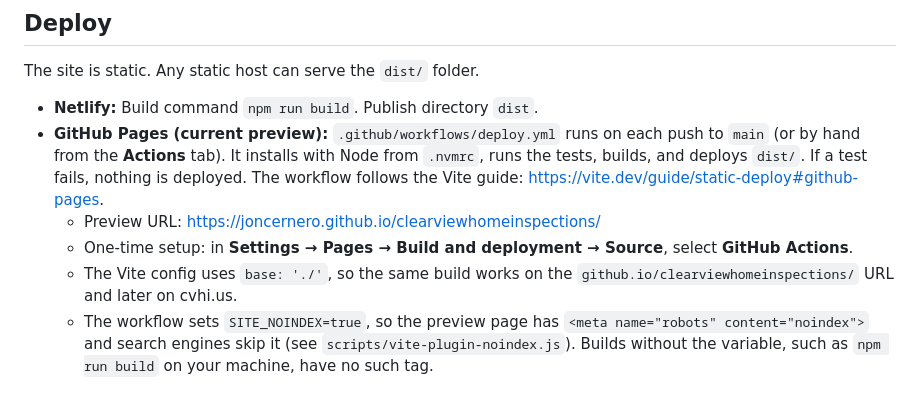
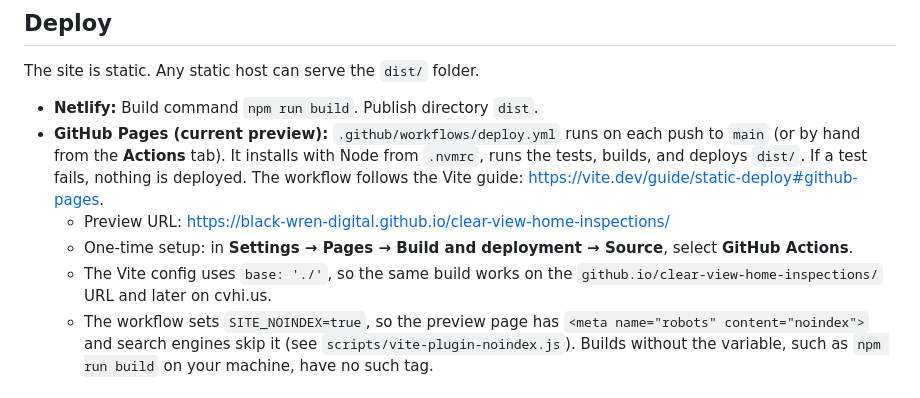
Before and after one commit to Black-Wren-Digital/clear-view-home-inspections, a Markdown page: README.md, the part around the change. Drawn GitHub-style.

Commit message:
docs: point the preview URL at the new repo
Co-Authored-By: Claude Opus 5.5 <noreply@anthropic.com>

```diff
--- a/README.md
+++ b/README.md
@@ -28,9 +28,9 @@ The site is static. Any static host can serve the `dist/` folder.
 
 - **Netlify:** Build command `npm run build`. Publish directory `dist`.
 - **GitHub Pages (current preview):** `.github/workflows/deploy.yml` runs on each push to `main` (or by hand from the **Actions** tab). It installs with Node from `.nvmrc`, runs the tests, builds, and deploys `dist/`. If a test fails, nothing is deployed. The workflow follows the Vite guide: https://vite.dev/guide/static-deploy#github-pages.
-  - Preview URL: https://joncernero.github.io/clearviewhomeinspections/
+  - Preview URL: https://black-wren-digital.github.io/clear-view-home-inspections/
   - One-time setup: in **Settings → Pages → Build and deployment → Source**, select **GitHub Actions**.
-  - The Vite config uses `base: './'`, so the same build works on the `github.io/clearviewhomeinspections/` URL and later on cvhi.us.
+  - The Vite config uses `base: './'`, so the same build works on the `github.io/clear-view-home-inspections/` URL and later on cvhi.us.
   - The workflow sets `SITE_NOINDEX=true`, so the preview page has `<meta name="robots" content="noindex">` and search engines skip it (see `scripts/vite-plugin-noindex.js`). Builds without the variable, such as `npm run build` on your machine, have no such tag.
 
 ## Domain and DNS (at launch)
```
